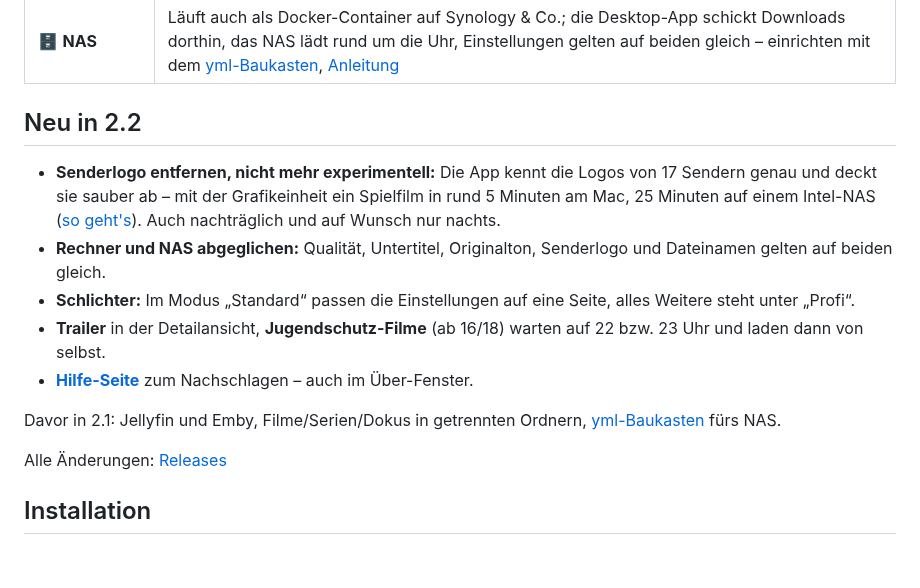
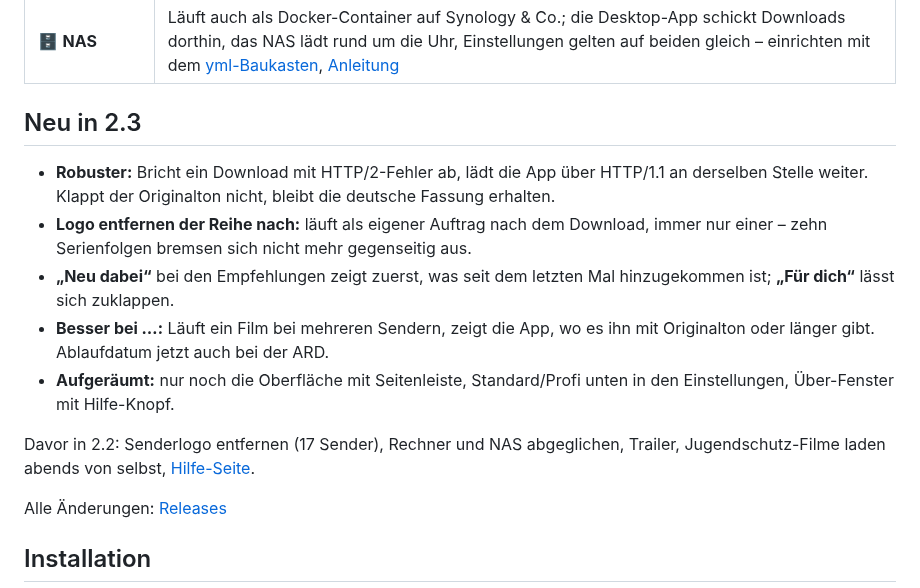
Before and after one commit to 7hdmm9pp2w-code/MediathekExtractor-Releases, a Markdown page: README.md, the part around the change. GitHub-like rendering; blank space fills up the shorter version.

Commit message:
README: Neu in 2.3

```diff
--- a/README.md
+++ b/README.md
@@ -25,15 +25,15 @@
 | 📤&nbsp;**Teilen** | Filmtipps als Liste mit einem einzigen Link – wer die App hat, übernimmt alle mit einem Klick |
 | 🗄&nbsp;**NAS** | Läuft auch als Docker-Container auf Synology & Co.; die Desktop-App schickt Downloads dorthin, das NAS lädt rund um die Uhr, Einstellungen gelten auf beiden gleich – einrichten mit dem [yml-Baukasten](https://7hdmm9pp2w-code.github.io/Mediathek-Plus/nas/), [Anleitung](NAS.md) |
 
-## Neu in 2.2
+## Neu in 2.3
 
-- **Senderlogo entfernen, nicht mehr experimentell:** Die App kennt die Logos von 17 Sendern genau und deckt sie sauber ab – mit der Grafikeinheit ein Spielfilm in rund 5 Minuten am Mac, 25 Minuten auf einem Intel-NAS ([so geht's](NAS.md#senderlogo-schneller-mit-der-grafikeinheit)). Auch nachträglich und auf Wunsch nur nachts.
-- **Rechner und NAS abgeglichen:** Qualität, Untertitel, Originalton, Senderlogo und Dateinamen gelten auf beiden gleich.
-- **Schlichter:** Im Modus „Standard“ passen die Einstellungen auf eine Seite, alles Weitere steht unter „Profi“.
-- **Trailer** in der Detailansicht, **Jugendschutz-Filme** (ab 16/18) warten auf 22 bzw. 23 Uhr und laden dann von selbst.
-- **[Hilfe-Seite](https://7hdmm9pp2w-code.github.io/Mediathek-Plus/hilfe/)** zum Nachschlagen – auch im Über-Fenster.
+- **Robuster:** Bricht ein Download mit HTTP/2-Fehler ab, lädt die App über HTTP/1.1 an derselben Stelle weiter. Klappt der Originalton nicht, bleibt die deutsche Fassung erhalten.
+- **Logo entfernen der Reihe nach:** läuft als eigener Auftrag nach dem Download, immer nur einer – zehn Serienfolgen bremsen sich nicht mehr gegenseitig aus.
+- **„Neu dabei“** bei den Empfehlungen zeigt zuerst, was seit dem letzten Mal hinzugekommen ist; **„Für dich“** lässt sich zuklappen.
+- **Besser bei …:** Läuft ein Film bei mehreren Sendern, zeigt die App, wo es ihn mit Originalton oder länger gibt. Ablaufdatum jetzt auch bei der ARD.
+- **Aufgeräumt:** nur noch die Oberfläche mit Seitenleiste, Standard/Profi unten in den Einstellungen, Über-Fenster mit Hilfe-Knopf.
 
-Davor in 2.1: Jellyfin und Emby, Filme/Serien/Dokus in getrennten Ordnern, [yml-Baukasten](https://7hdmm9pp2w-code.github.io/Mediathek-Plus/nas/) fürs NAS.
+Davor in 2.2: Senderlogo entfernen (17 Sender), Rechner und NAS abgeglichen, Trailer, Jugendschutz-Filme laden abends von selbst, [Hilfe-Seite](https://7hdmm9pp2w-code.github.io/Mediathek-Plus/hilfe/).
 
 Alle Änderungen: [Releases](../../releases)
 
```
